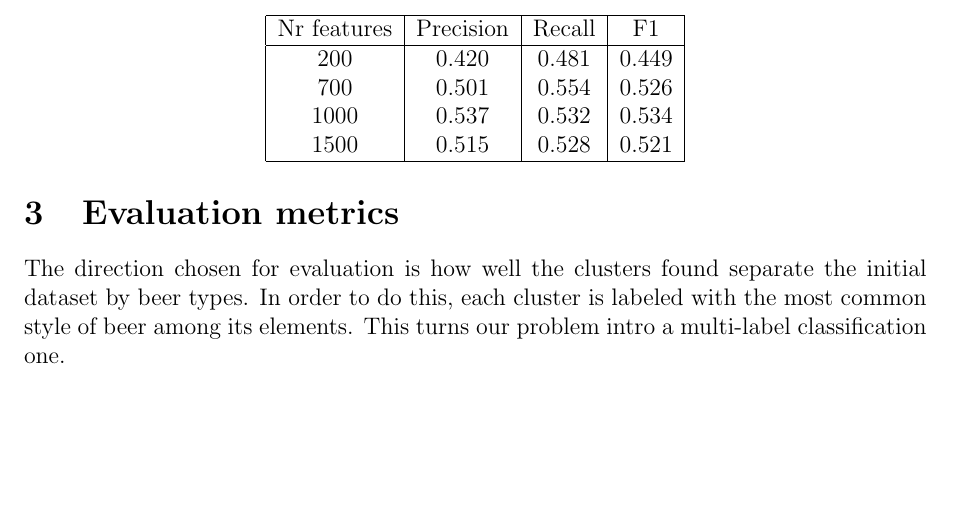
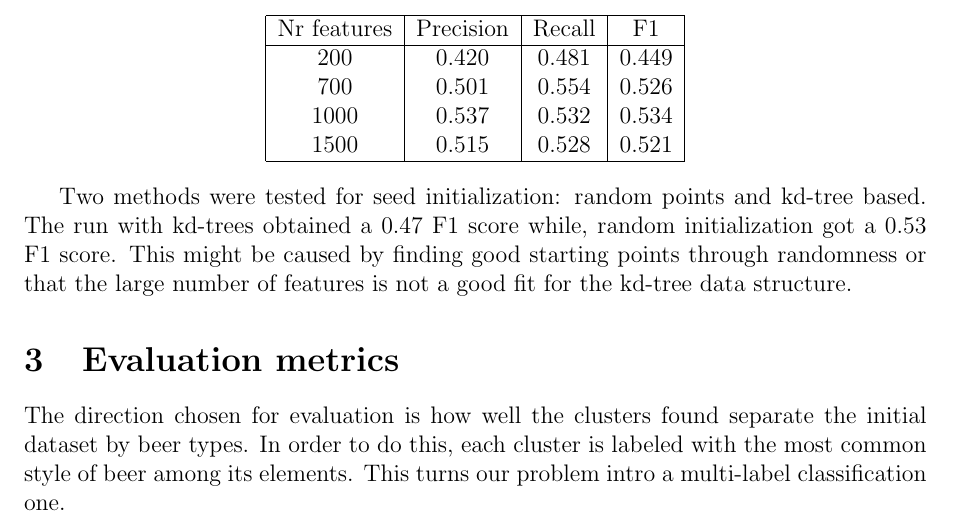
Before and after one commit to StefanSebastian/BeerReviewClustering, a LaTeX paper (referate/amda/r2/document.tex): part of page 4 of 6, cut so that both start at the same text, the shorter picture padded with empty space. Compiled offline with pdfLaTeX.

Commit message:
More parameters

```diff
--- a/referate/amda/r2/document.tex
+++ b/referate/amda/r2/document.tex
@@ -71,6 +71,8 @@
 		\end{tabular}
 	\end{center}
 
+	Two methods were tested for seed initialization: random points and kd-tree based. The run with kd-trees obtained a 0.47 F1 score while, random initialization got a 0.53 F1 score. This might be caused by finding good starting points through randomness or that the large number of features is not a good fit for the kd-tree data structure.
+
 	\section{Evaluation metrics}
 	The direction chosen for evaluation is how well the clusters found separate the initial dataset by beer types. In order to do this, each cluster is labeled with the most common style of beer among its elements. This turns our problem intro a multi-label classification one.
 
```
Also changed, not shown: referate/amda/r2/document.pdf, 1 other file.
